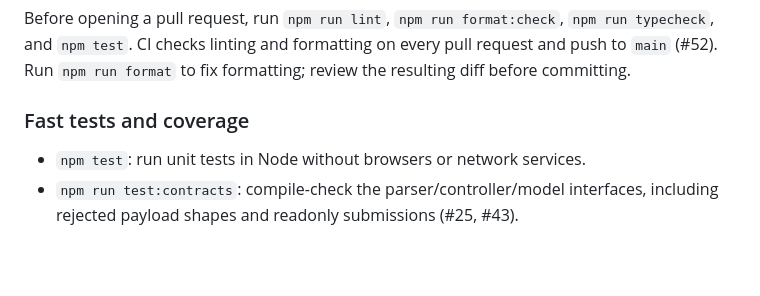
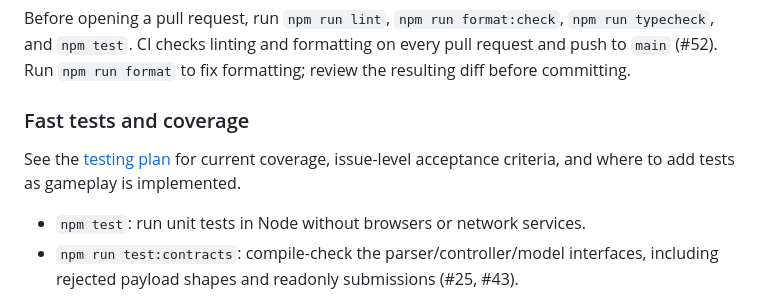
Before and after one commit to itsgeorgema/cse110-project-team3, a Markdown page: README.md, the part around the change. Drawn GitHub-style; blank space fills up the shorter version.

Commit message:
docs: map game issues to layered testing requirements

```diff
--- a/README.md
+++ b/README.md
@@ -27,6 +27,9 @@ pull request and push to `main` (#52). Run `npm run format` to fix formatting;
 review the resulting diff before committing.
 
 ### Fast tests and coverage
+
+See the [testing plan](docs/testing/README.md) for current coverage, issue-level
+acceptance criteria, and where to add tests as gameplay is implemented.
 
 - `npm test`: run unit tests in Node without browsers or network services.
 - `npm run test:contracts`: compile-check the parser/controller/model interfaces,
```
Also changed, not shown: docs/testing/README.md (added, +176 -0 lines).
